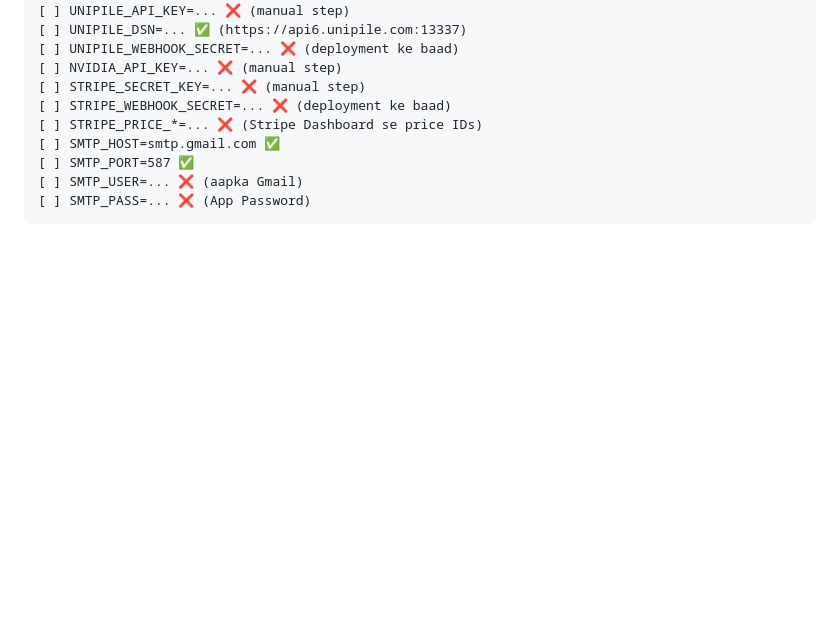
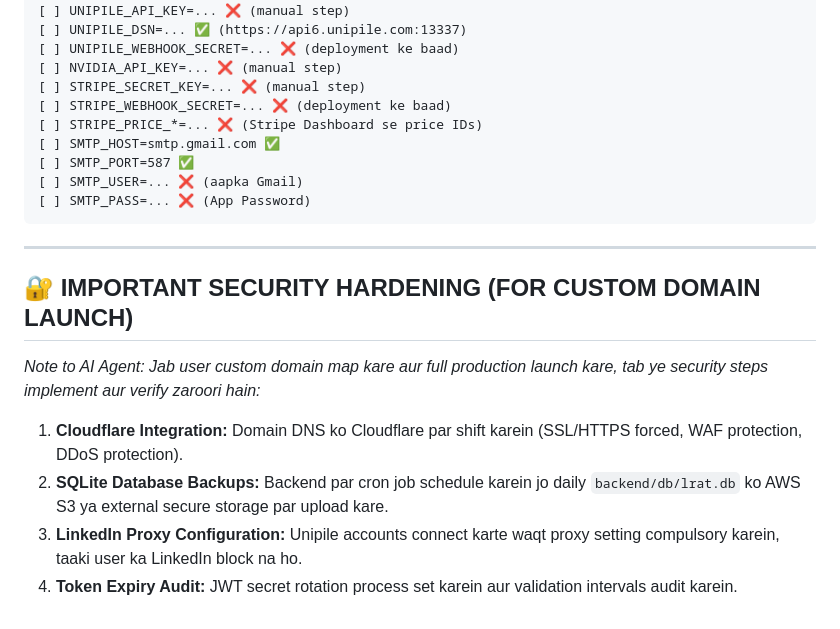
Before and after one commit to hiringnext1/lrat, a Markdown page: PRODUCTION_SETUP.md, the part around the change. Rendered like a GitHub page; blank space fills up the shorter version.

Commit message:
🔐 Add security hardening checklist to PRODUCTION_SETUP.md

````diff
--- a/PRODUCTION_SETUP.md
+++ b/PRODUCTION_SETUP.md
@@ -227,3 +227,13 @@ curl https://YOUR_DOMAIN.com/api/health
 [ ] SMTP_USER=... ❌ (aapka Gmail)
 [ ] SMTP_PASS=... ❌ (App Password)
 ```
+
+---
+
+## 🔐 IMPORTANT SECURITY HARDENING (FOR CUSTOM DOMAIN LAUNCH)
+*Note to AI Agent: Jab user custom domain map kare aur full production launch kare, tab ye security steps implement aur verify zaroori hain:*
+
+1. **Cloudflare Integration:** Domain DNS ko Cloudflare par shift karein (SSL/HTTPS forced, WAF protection, DDoS protection).
+2. **SQLite Database Backups:** Backend par cron job schedule karein jo daily `backend/db/lrat.db` ko AWS S3 ya external secure storage par upload kare.
+3. **LinkedIn Proxy Configuration:** Unipile accounts connect karte waqt proxy setting compulsory karein, taaki user ka LinkedIn block na ho.
+4. **Token Expiry Audit:** JWT secret rotation process set karein aur validation intervals audit karein.
````
